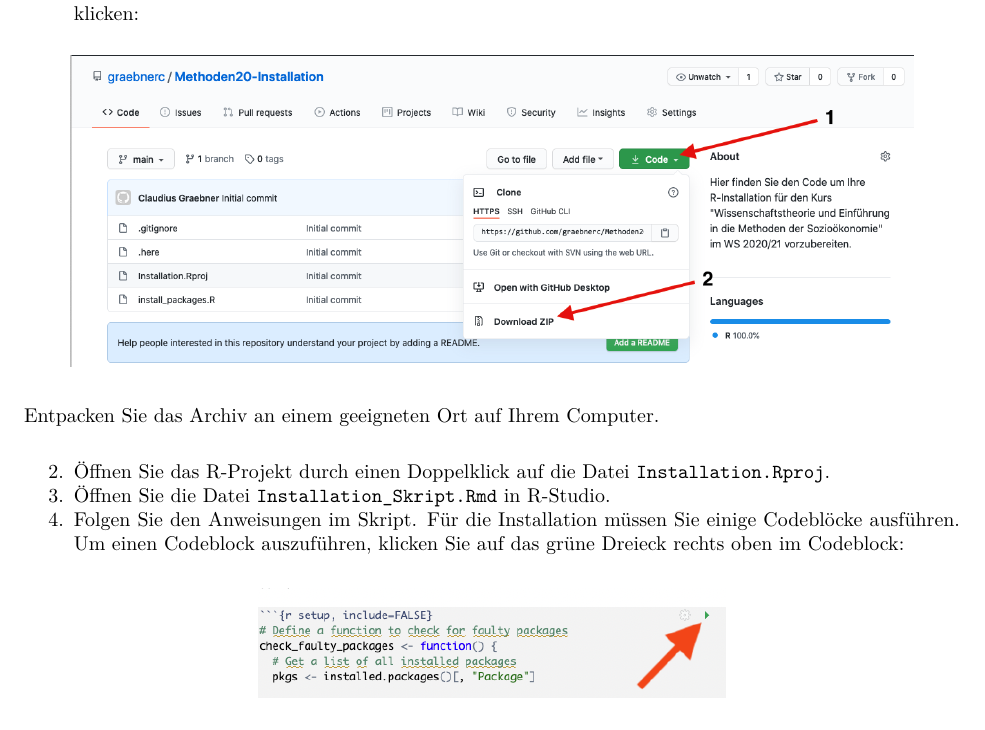
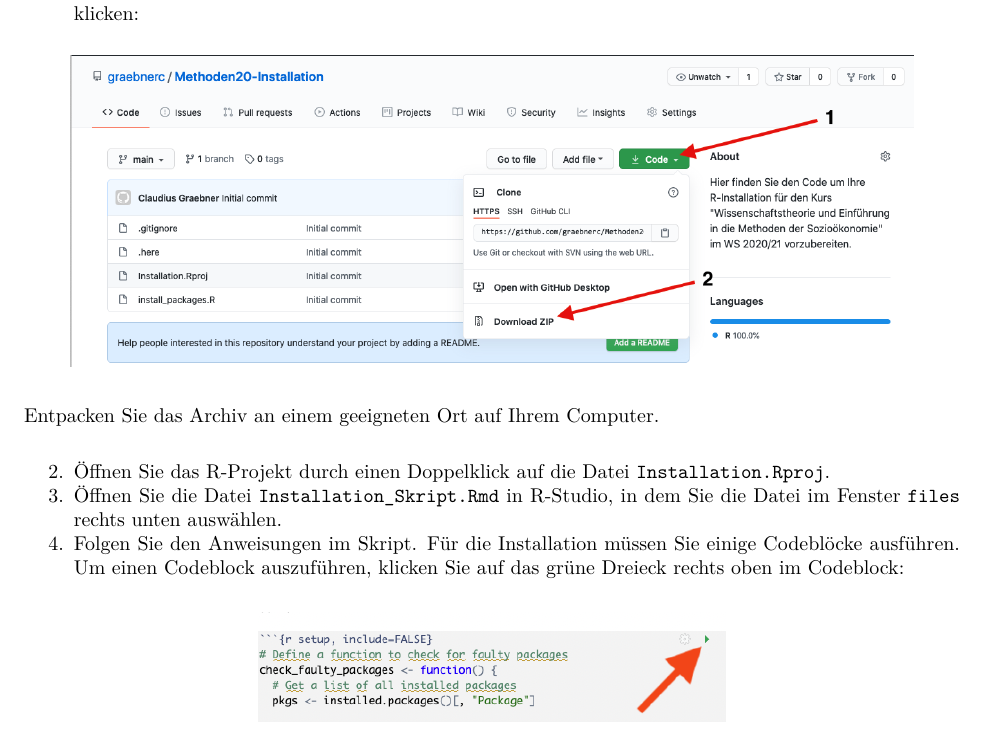
Before and after one commit to LuisErhardt/R-Tutorium-Installation, an R Markdown document (Installationshinweise/Installationshinweise.Rmd): part of page 2 of 6, cut so that both start at the same text. The pictures show the output file Installationshinweise/Installationshinweise.pdf that the author committed with the source.

Commit message:
Installationshinweise geupdated

```diff
--- a/Installationshinweise/Installationshinweise.Rmd
+++ b/Installationshinweise/Installationshinweise.Rmd
@@ -102,7 +102,8 @@ Entpacken Sie das Archiv an einem geeigneten Ort auf Ihrem Computer.
 
 2. Öffnen Sie das R-Projekt durch einen Doppelklick auf die Datei
 `Installation.Rproj`.
-3. Öffnen Sie die Datei `Installation_Skript.Rmd` in R-Studio.
+3. Öffnen Sie die Datei `Installation_Skript.Rmd` in R-Studio, in dem Sie die Datei
+im Fenster `files` rechts unten auswählen.
 4. Folgen Sie den Anweisungen im Skript. Für die Installation müssen Sie
 einige Codeblöcke ausführen. Um einen Codeblock auszuführen, klicken Sie auf
 das grüne Dreieck rechts oben im Codeblock:
```
Also changed, not shown: Installationshinweise/Installationshinweise.pdf.
